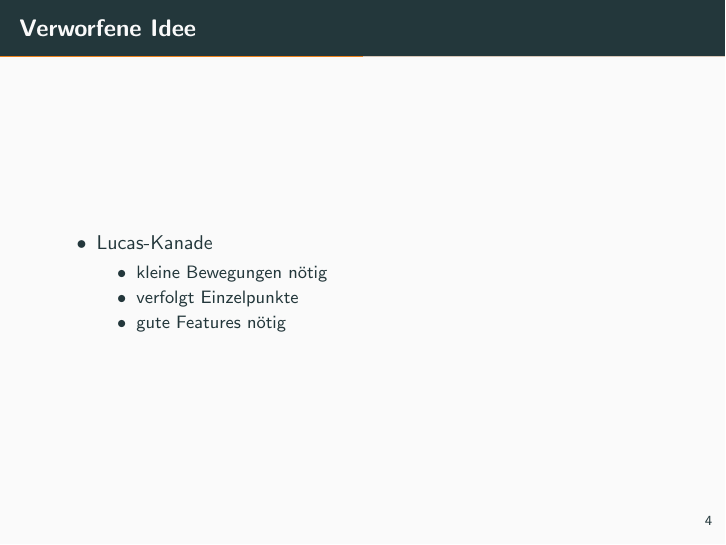
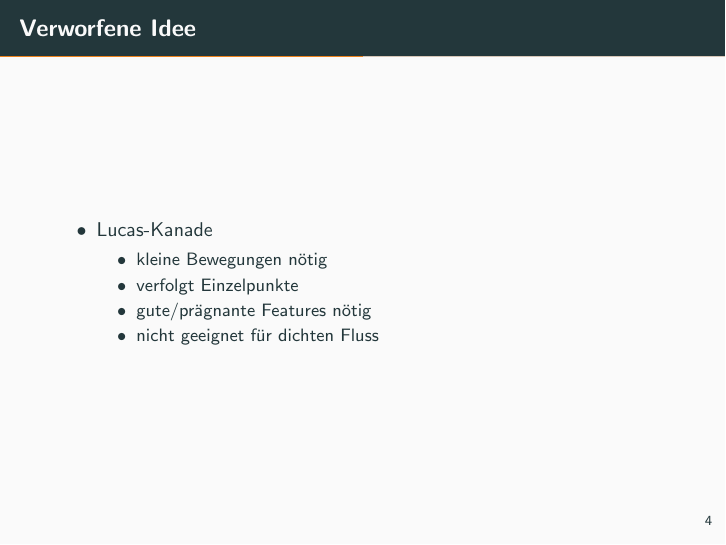
Before and after one commit to lopho/flowig, LaTeX slides (presentation/presentation.tex): page 5 of 9. Compiled offline with pdfLaTeX.

Commit message:
small additions to presentation

```diff
--- a/presentation/presentation.tex
+++ b/presentation/presentation.tex
@@ -83,9 +83,9 @@
 	\begin{itemize}
 	\item kleine Bewegungen nötig
 	\item verfolgt Einzelpunkte
-	\item gute Features nötig
+	\item gute/prägnante Features nötig
+	\item nicht geeignet für dichten Fluss
 	\end{itemize}
-
 \end{itemize}
 
 \end{frame}
```
Also changed, not shown: presentation/presentation.tex (4 more changed lines).
